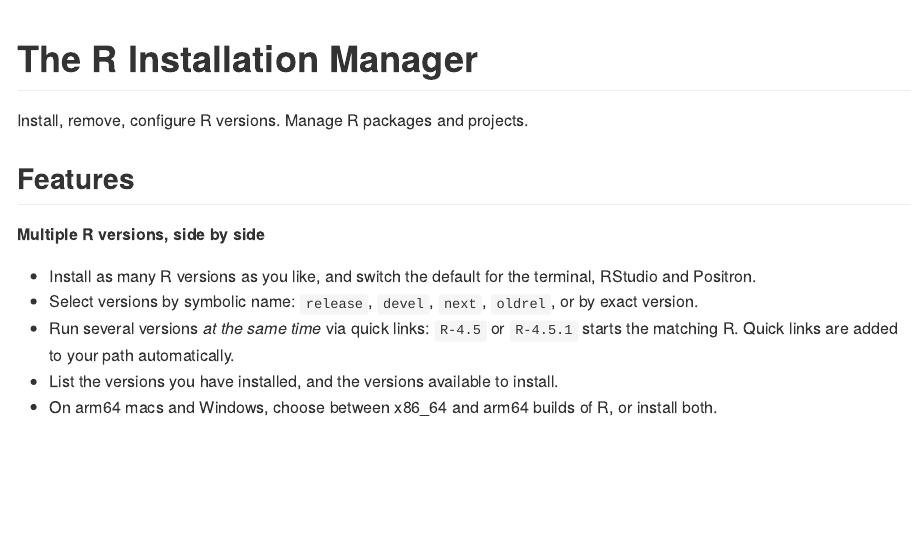
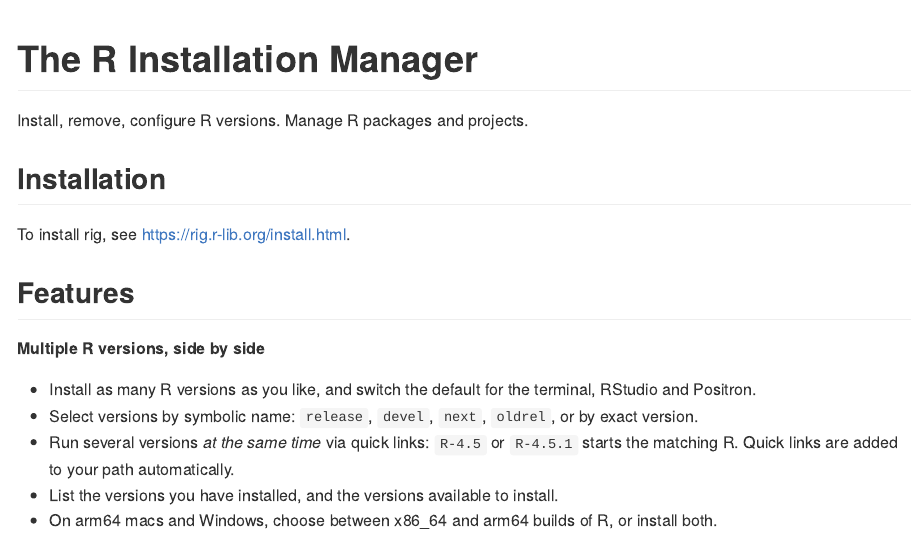
Before and after one commit to r-lib/rig, a Quarto document (README.qmd): the page in a window 1100 px wide, from its top. The pictures show the output file README.md that the author committed with the source, drawn offline in the style of GitHub.

Commit message:
README: add link to install page

```diff
--- a/README.qmd
+++ b/README.qmd
@@ -8,6 +8,10 @@
 # The R Installation Manager
 
 Install, remove, configure R versions. Manage R packages and projects.
+
+## Installation
+
+To install rig, see <https://rig.r-lib.org/install.html>.
 
 ## Features
 
```
Also changed, not shown: README.md.
